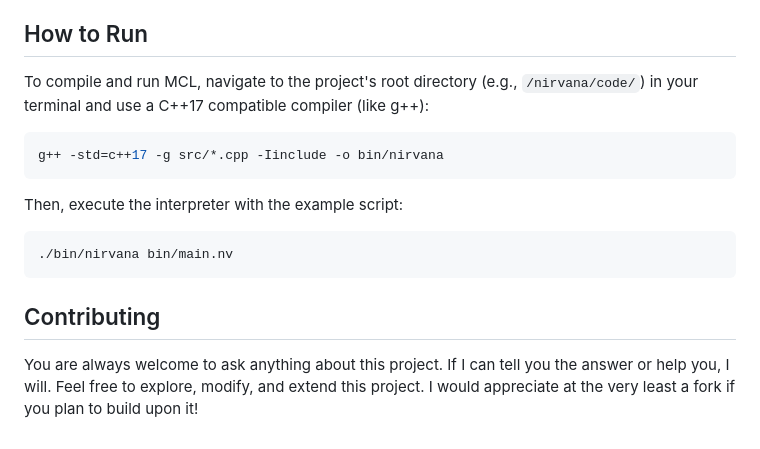
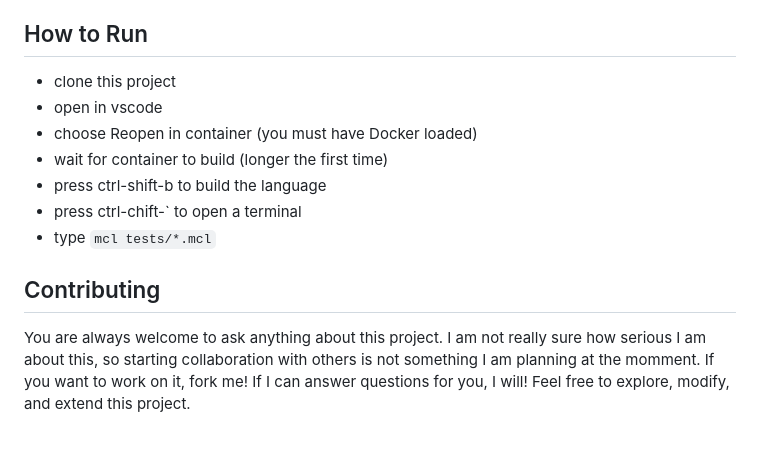
Before and after one commit to mozrin/MCL, a Markdown page: readme.md, the part around the change. GitHub-like rendering.

````diff
--- a/readme.md
+++ b/readme.md
@@ -32,18 +32,14 @@ I have decided to delete this section for now ... it is evolving too rapidly to
 
 ## How to Run
 
-To compile and run MCL, navigate to the project's root directory (e.g., `/nirvana/code/`) in your terminal and use a C++17 compatible compiler (like g++):
-
-```bash
-g++ -std=c++17 -g src/*.cpp -Iinclude -o bin/nirvana
-```
-
-Then, execute the interpreter with the example script:
-
-```bash
-./bin/nirvana bin/main.nv
-```
+- clone this project
+- open in vscode
+- choose Reopen in container (you must have Docker loaded)
+- wait for container to build (longer the first time)
+- press ctrl-shift-b to build the language
+- press ctrl-chift-` to open a terminal
+- type ```mcl tests/*.mcl```
 
 ## Contributing
 
-You are always welcome to ask anything about this project. If I can tell you the answer or help you, I will. Feel free to explore, modify, and extend this project. I would appreciate at the very least a fork if you plan to build upon it!
+You are always welcome to ask anything about this project. I am not really sure how serious I am about this, so starting collaboration with others is not something I am planning at the momment. If you want to work on it, fork me! If I can answer questions for you, I will! Feel free to explore, modify, and extend this project.
````
